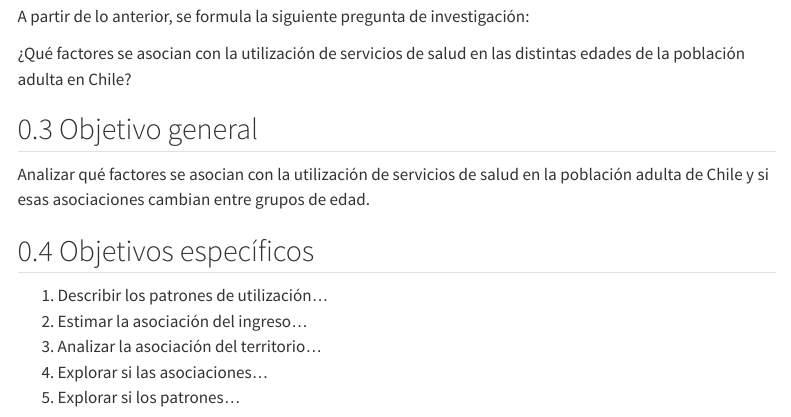
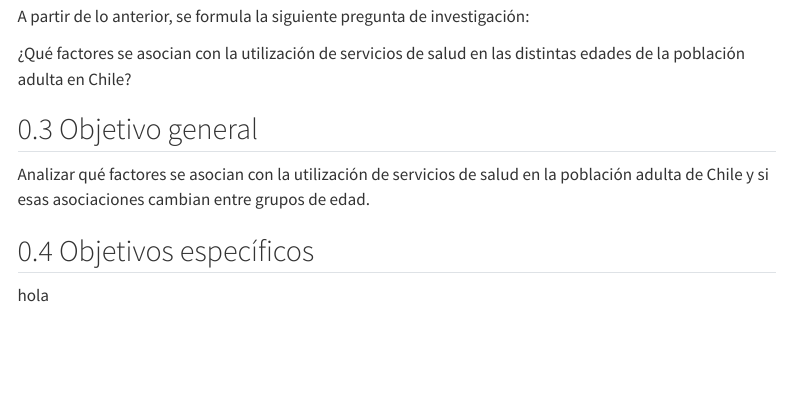
Before and after one commit to Amalia270/Tesis, a Quarto document (01-introduccion.qmd): the page in a window 1100 px wide, from 1770 px down. Rendered offline with R 4.5, knitr and Pandoc in place of Quarto, with nearby package versions; menus at the side of the page are left out.

Commit message:
probando

```diff
--- a/01-introduccion.qmd
+++ b/01-introduccion.qmd
@@ -27,9 +27,4 @@ A partir de lo anterior, se formula la siguiente pregunta de investigación:
 Analizar qué factores se asocian con la utilización de servicios de salud en la población adulta de Chile y si esas asociaciones cambian entre grupos de edad.
 
 ## Objetivos específicos
-
-1. Describir los patrones de utilización...
-2. Estimar la asociación del ingreso...
-3. Analizar la asociación del territorio...
-4. Explorar si las asociaciones...
-5. Explorar si los patrones...
+hola
```
Also changed, not shown: 1 other file.
